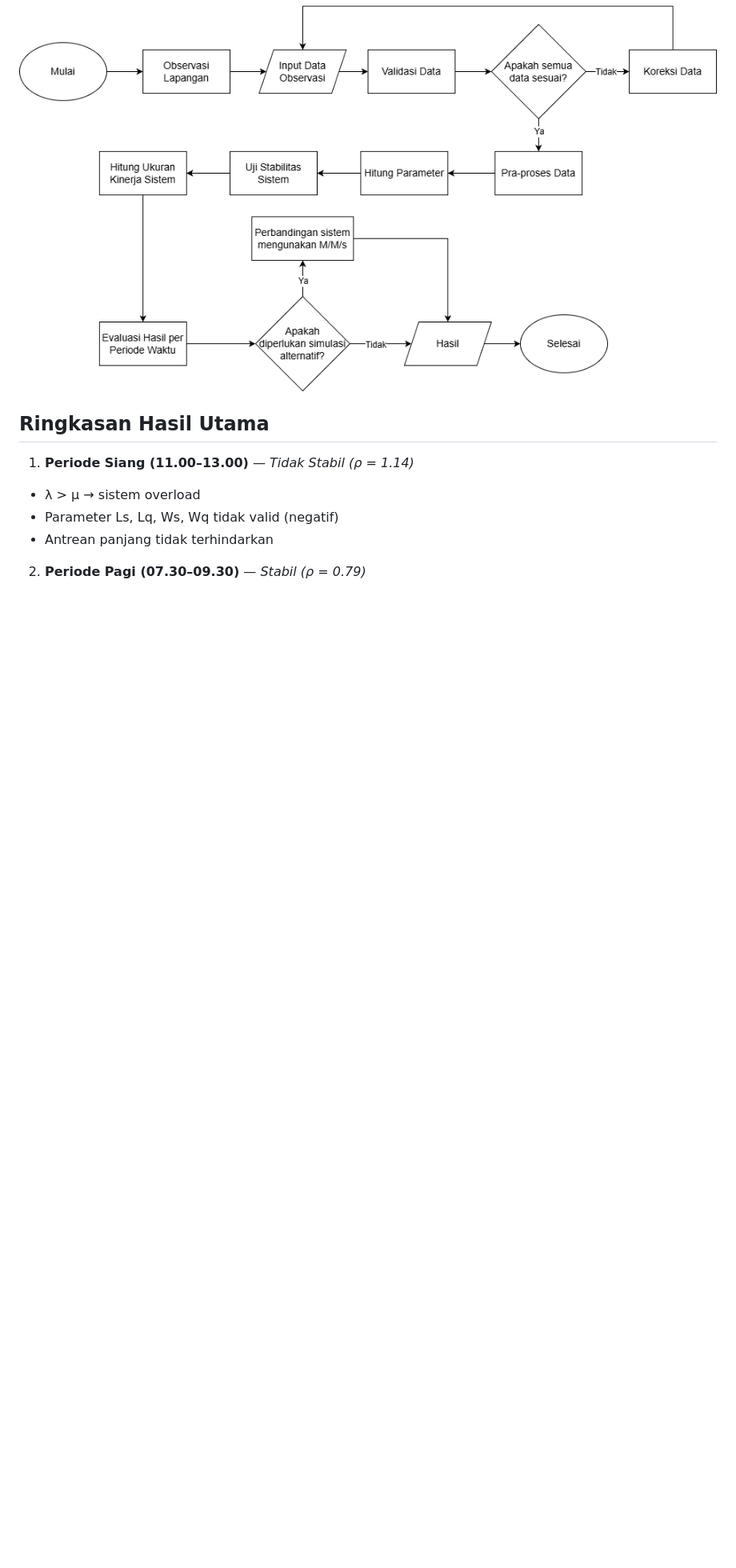
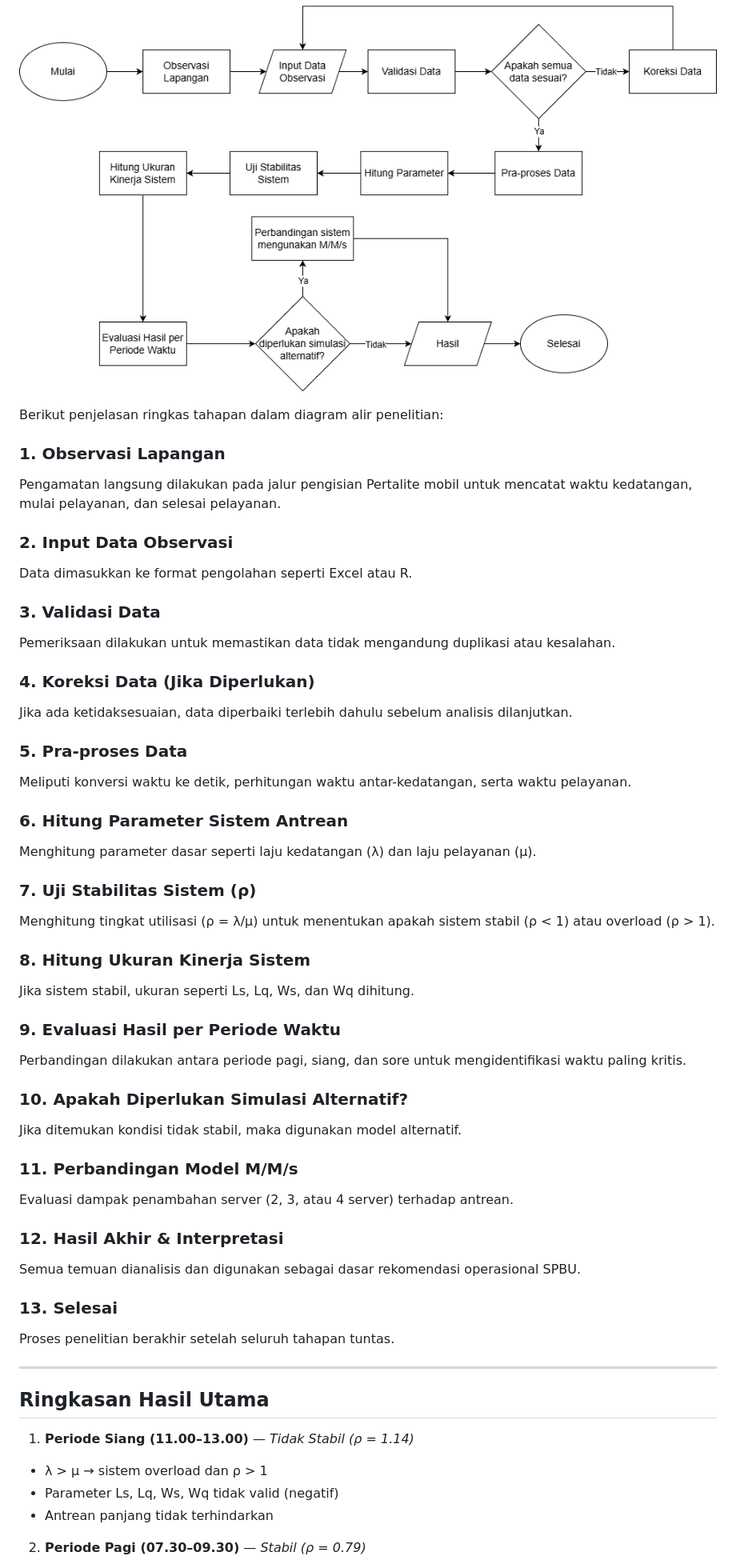
Before and after one commit to sains-data/Stokastik_08_RC, a Markdown page: README.md, the part around the change. Shown: that part at 80% size. Drawn GitHub-style; blank space fills up the shorter version.

```diff
--- a/README.md
+++ b/README.md
@@ -65,11 +65,52 @@ Flowchart berikut menggambarkan tahapan analisis dari observasi hingga evaluasi
 
 ![Flowchart Penelitian](https://github.com/sains-data/Stokastik_08_RC/blob/db651ba820a4d469021c795bbe354aaef22631b7/Flowchart_Stokastik_08_RC.png)
 
+Berikut penjelasan ringkas tahapan dalam diagram alir penelitian:
 
+### **1. Observasi Lapangan**
+Pengamatan langsung dilakukan pada jalur pengisian Pertalite mobil untuk mencatat waktu kedatangan, mulai pelayanan, dan selesai pelayanan.
+
+### **2. Input Data Observasi**
+Data dimasukkan ke format pengolahan seperti Excel atau R.
+
+### **3. Validasi Data**
+Pemeriksaan dilakukan untuk memastikan data tidak mengandung duplikasi atau kesalahan.
+
+### **4. Koreksi Data (Jika Diperlukan)**
+Jika ada ketidaksesuaian, data diperbaiki terlebih dahulu sebelum analisis dilanjutkan.
+
+### **5. Pra-proses Data**
+Meliputi konversi waktu ke detik, perhitungan waktu antar-kedatangan, serta waktu pelayanan.
+
+### **6. Hitung Parameter Sistem Antrean**
+Menghitung parameter dasar seperti laju kedatangan (λ) dan laju pelayanan (μ).
+
+### **7. Uji Stabilitas Sistem (ρ)**
+Menghitung tingkat utilisasi (ρ = λ/μ) untuk menentukan apakah sistem stabil (ρ < 1) atau overload (ρ > 1).
+
+### **8. Hitung Ukuran Kinerja Sistem**
+Jika sistem stabil, ukuran seperti Ls, Lq, Ws, dan Wq dihitung.
+
+### **9. Evaluasi Hasil per Periode Waktu**
+Perbandingan dilakukan antara periode pagi, siang, dan sore untuk mengidentifikasi waktu paling kritis.
+
+### **10. Apakah Diperlukan Simulasi Alternatif?**
+Jika ditemukan kondisi tidak stabil, maka digunakan model alternatif.
+
+### **11. Perbandingan Model M/M/s**
+Evaluasi dampak penambahan server (2, 3, atau 4 server) terhadap antrean.
+
+### **12. Hasil Akhir & Interpretasi**
+Semua temuan dianalisis dan digunakan sebagai dasar rekomendasi operasional SPBU.
+
+### **13. Selesai**
+Proses penelitian berakhir setelah seluruh tahapan tuntas.
+
+---
 
 ## Ringkasan Hasil Utama
 1. **Periode Siang (11.00–13.00)** — *Tidak Stabil (ρ = 1.14)*
-  - λ > μ → sistem overload
+  - λ > μ → sistem overload  dan ρ > 1
   - Parameter Ls, Lq, Ws, Wq tidak valid (negatif)
   - Antrean panjang tidak terhindarkan
 
```
